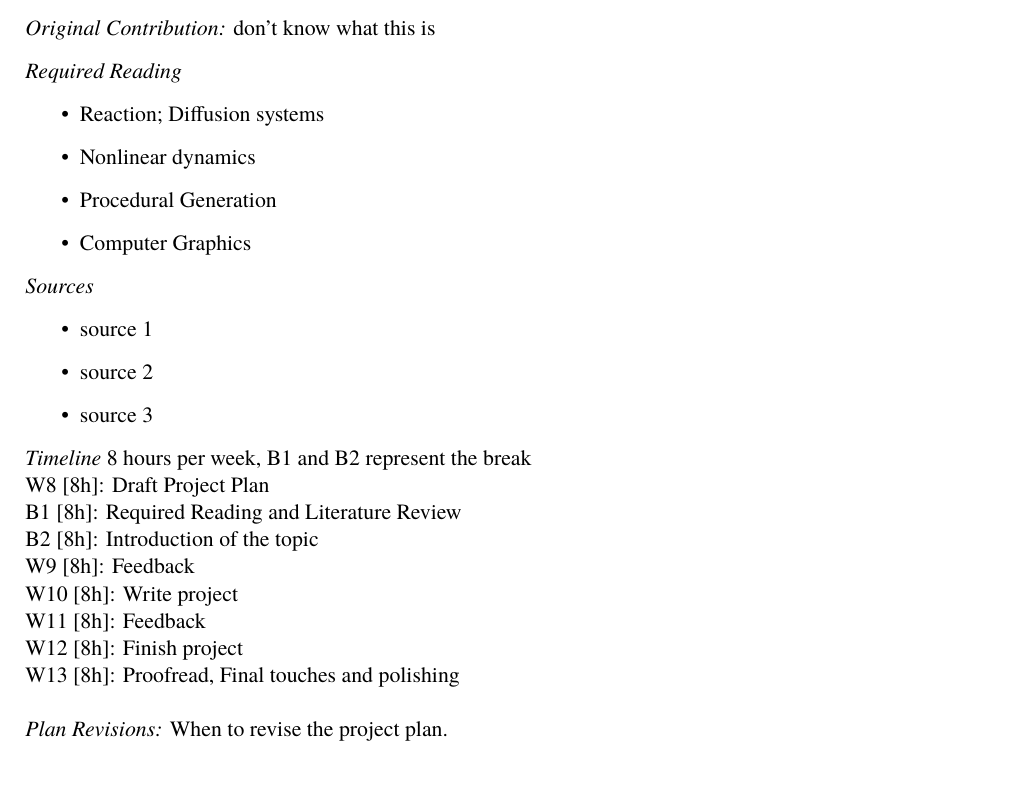
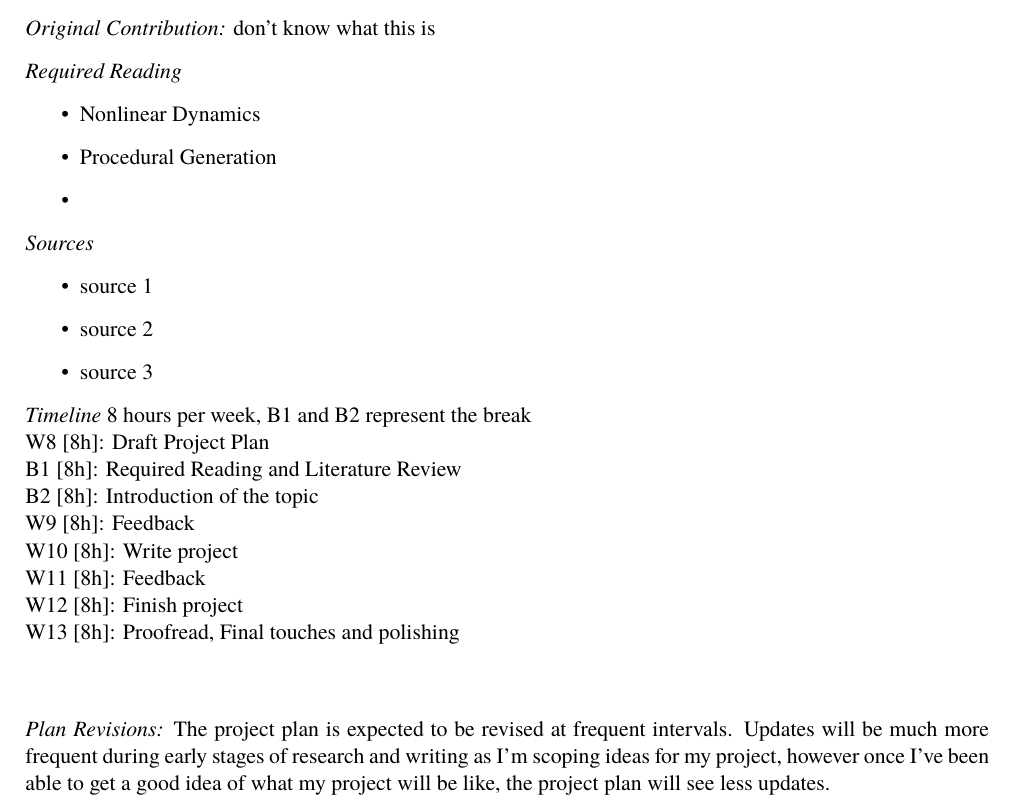
Before and after one commit to Rageon787/math3030-project, a LaTeX document (plan/main.tex): part of the page, cut so that both start at the same text. Compiled offline with XeLaTeX; a missing font is replaced by an installed copy or a similar font.

Commit message:
Plan revisions in project plan

```diff
--- a/plan/main.tex
+++ b/plan/main.tex
@@ -31,10 +31,9 @@
 % TODO: Identify topics that you'll need to know for your project
 \textit{Required Reading}
 \begin{itemize}
-	\item Reaction; Diffusion systems
-	\item Nonlinear dynamics
+	\item Nonlinear Dynamics
 	\item Procedural Generation
-	\item Computer Graphics
+	\item
 \end{itemize}
 
 % TODO: Where can you study these topics? Are there any papers that might be relevant?
@@ -59,12 +58,9 @@ W11 [8h]: Feedback \\
 W12 [8h]: Finish project\\
 W13 [8h]: Proofread, Final touches and polishing \\
 \\
-\textit{Plan Revisions:} When to revise the project plan.
 
 
 
-
-
-
+\textit{Plan Revisions:} The project plan is expected to be revised at frequent intervals. Updates will be much more frequent during early stages of research and writing as I'm scoping ideas for my project, however once I've been able to get a good idea of what my project will be like, the project plan will see less updates.
 
 \end{document}
```
Also changed, not shown: plan/main.pdf, 4 other files.
